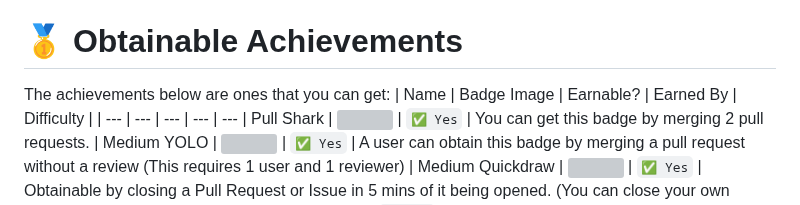
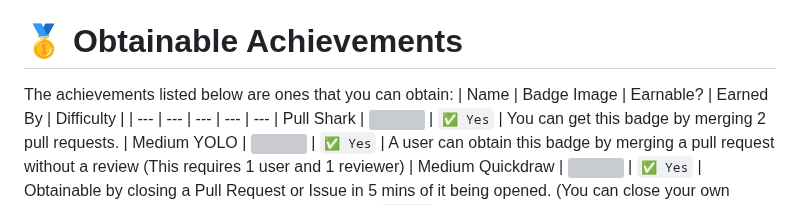
Before and after one commit to Thinkright20/Profile-Badges, a Markdown page: README.md, the part around the change. Drawn GitHub-style; grey boxes are pictures that could not be loaded.

```diff
--- a/README.md
+++ b/README.md
@@ -14,7 +14,7 @@ Heart On Your Sleeve | <img src="https://raw.githubusercontent.com/Schweinepries
 Open Sourcerer | <img src="https://raw.githubusercontent.com/Schweinepriester/github-profile-achievements/main/images/open-sourcerer-default.png" width="120px"> | `🔜 (In testing)` | Can be obtained if a user had Pull Requests merged in more than 1 public repository | Medium
 
 # 🥇 Obtainable Achievements
-The achievements below are ones that you can get:
+The achievements listed below are ones that you can obtain:
 | Name | Badge Image | Earnable? | Earned By | Difficulty |
 | --- | --- | --- | --- | --- |
 Pull Shark | <img src="https://raw.githubusercontent.com/Schweinepriester/github-profile-achievements/main/images/pull-shark-default.png" width="175px"> | `✅ Yes` | You can get this badge by merging 2 pull requests. | Medium
```
